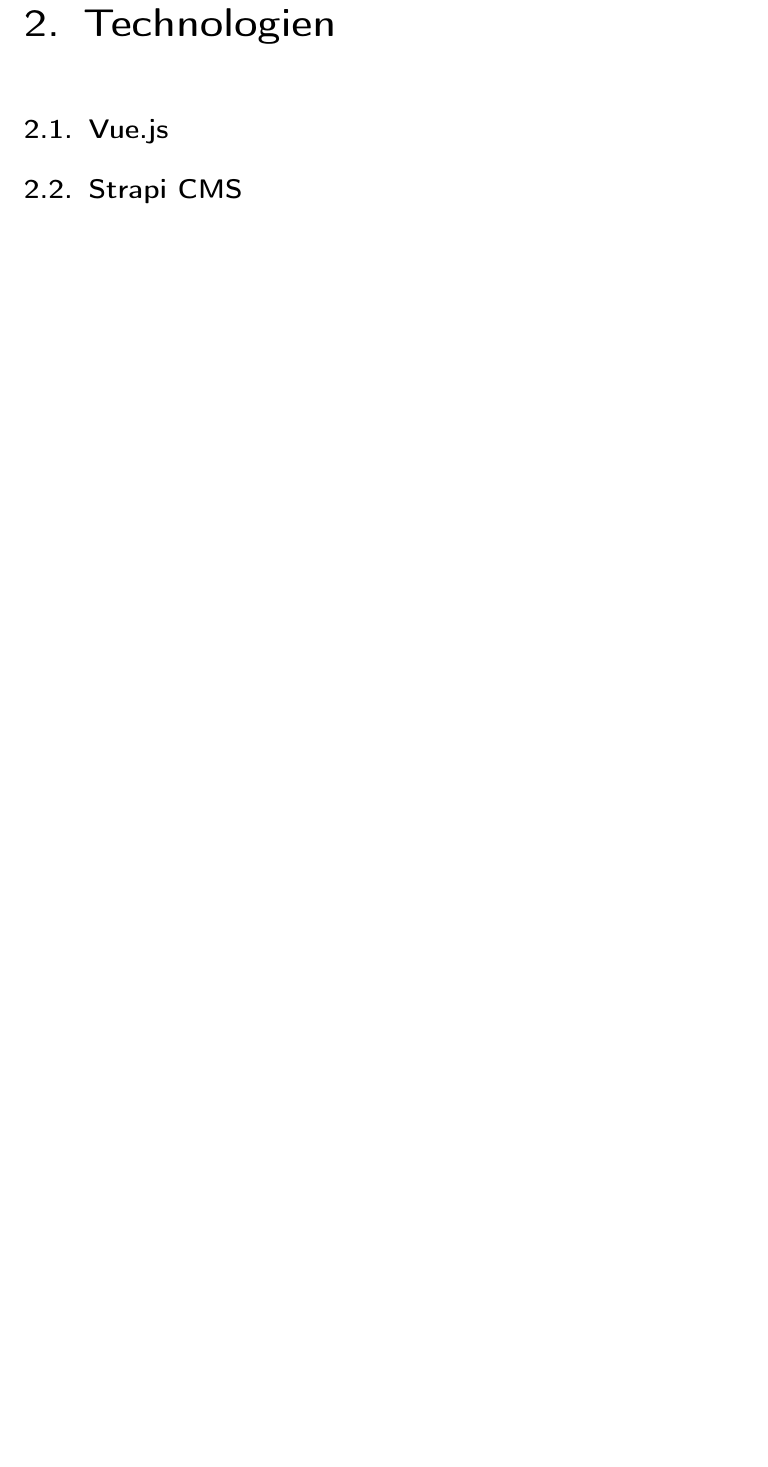
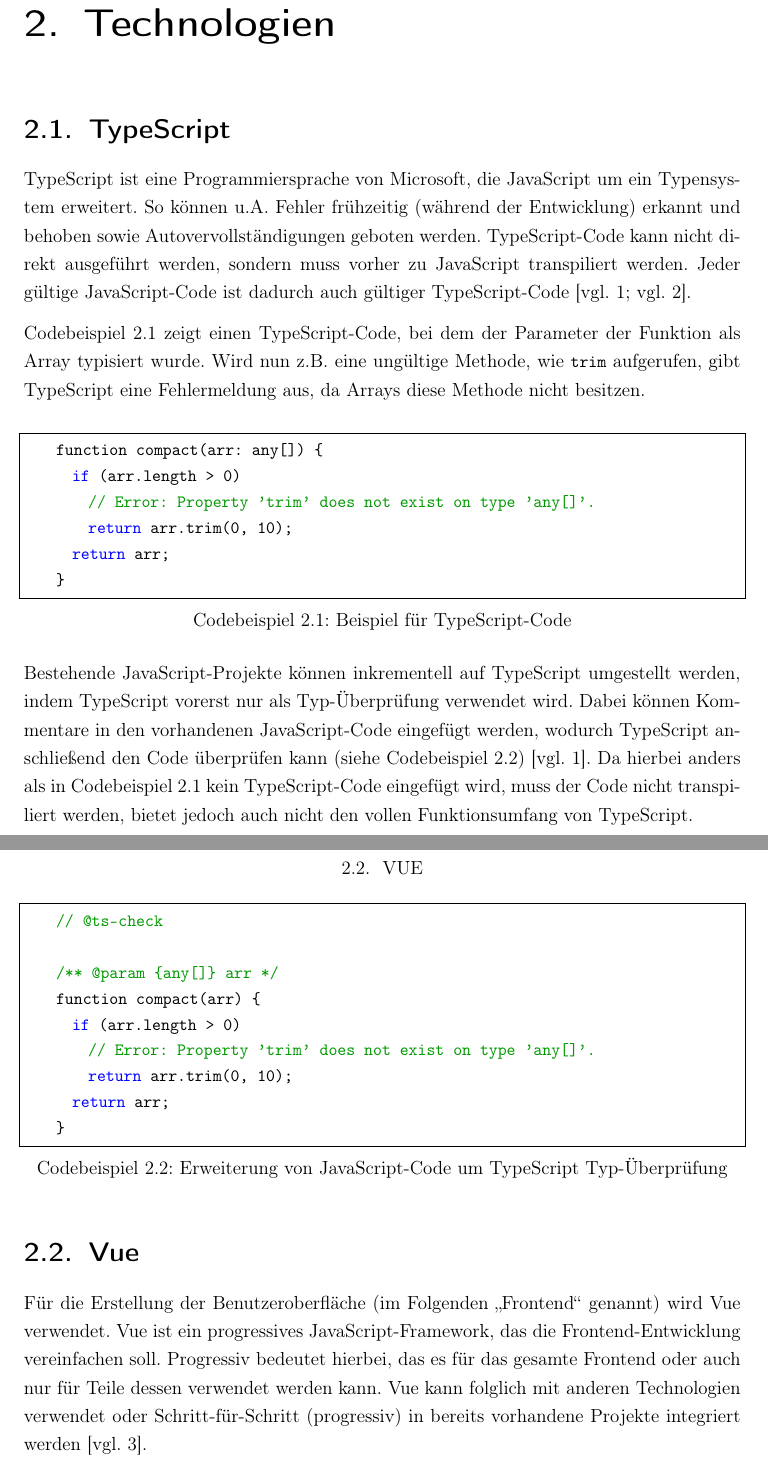
Before and after one commit to philippabele/nursing-home-volunteer, a LaTeX book (docs/main.tex, which reads docs/content/technologien.tex): part of page 11 of 16 before the commit and two parts of pages 12 and 13 of 20 after it, the two joined at a grey line, cut so that both start at the same text, the shorter picture padded with empty space. Compiled offline with pdfLaTeX.

Commit message:
added typescript section

```diff
--- a/docs/content/technologien.tex
+++ b/docs/content/technologien.tex
@@ -1,4 +1,45 @@
 \chapter{Technologien}
 
-\section{Vue.js}
+%
+% TypeScript
+%
+\section{TypeScript}
 
+TypeScript ist eine Programmiersprache von Microsoft, die JavaScript um ein Typensystem erweitert. So können u.A. Fehler frühzeitig (während der Entwicklung) erkannt und behoben sowie Autovervollständigungen geboten werden. TypeScript-Code kann nicht direkt ausgeführt werden, sondern muss vorher zu JavaScript transpiliert werden. Jeder gültige JavaScript-Code ist dadurch auch gültiger TypeScript-Code \cites[vgl.][]{TypeScript}[vgl.][]{TypeScriptForJSDevelopers}.
+
+Codebeispiel \ref{lst:typescript} zeigt einen TypeScript-Code, bei dem der Parameter der Funktion als Array typisiert wurde. Wird nun z.B. eine ungültige Methode, wie \lstinline{trim} aufgerufen, gibt TypeScript eine Fehlermeldung aus, da Arrays diese Methode nicht besitzen.
+
+\vspace{2\parskip}
+\begin{minipage}{\linewidth}
+  \begin{lstlisting}[language=java, frame=single, label=lst:typescript, caption=Beispiel für TypeScript-Code]
+    function compact(arr: any[]) {
+      if (arr.length > 0)
+        // Error: Property 'trim' does not exist on type 'any[]'.
+        return arr.trim(0, 10);
+      return arr;
+    }
+  \end{lstlisting}
+\end{minipage}
+
+Bestehende JavaScript-Projekte können inkrementell auf TypeScript umgestellt werden, indem TypeScript vorerst nur als Typ-Überprüfung verwendet wird. Dabei können Kommentare in den vorhandenen JavaScript-Code eingefügt werden, wodurch TypeScript anschließend den Code überprüfen kann (siehe Codebeispiel \ref{lst:typescript-inkrementell}) \cite[vgl.][]{TypeScript}. Da hierbei anders als in Codebeispiel \ref{lst:typescript} kein TypeScript-Code eingefügt wird, muss der Code nicht transpiliert werden, bietet jedoch auch nicht den vollen Funktionsumfang von TypeScript.
+
+\begin{minipage}{\linewidth}
+  \begin{lstlisting}[language=java, frame=single, label=lst:typescript-inkrementell, caption=Erweiterung von JavaScript-Code um TypeScript Typ-Überprüfung]
+    // @ts-check
+
+    /** @param {any[]} arr */
+    function compact(arr) {
+      if (arr.length > 0)
+        // Error: Property 'trim' does not exist on type 'any[]'.
+        return arr.trim(0, 10);
+      return arr;
+    }
+  \end{lstlisting}
+\end{minipage}
+
+%
+% Vue.js
+%
+\section{Vue}
+
+Für die Erstellung der Benutzeroberfläche (im Folgenden \glqq Frontend\grqq{} genannt) wird Vue verwendet. Vue ist ein progressives JavaScript-Framework, das die Frontend-Entwicklung vereinfachen soll. Progressiv bedeutet hierbei, das es für das gesamte Frontend oder auch nur für Teile dessen verwendet werden kann. Vue kann folglich mit anderen Technologien verwendet oder Schritt-für-Schritt (progressiv) in bereits vorhandene Projekte integriert werden \cite[vgl.][]{VueIntroduction}.
```
Also changed, not shown: docs/bibliography.bib (+24 -0 lines), docs/prefix/abbreviation.tex (+2 -3 lines), docs/images/vue-components.png (added), docs/content/technologien.tex (34 more changed lines), 1 other file.
